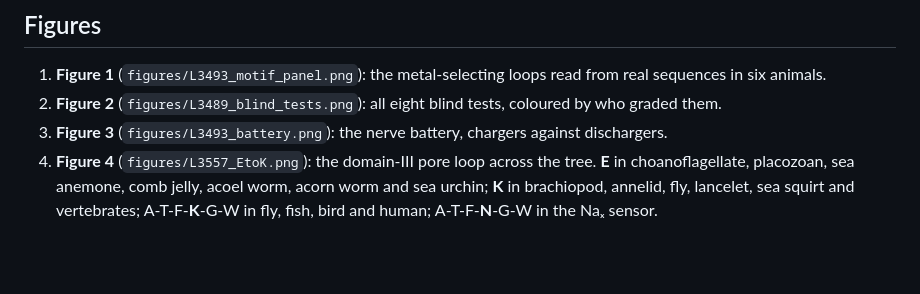
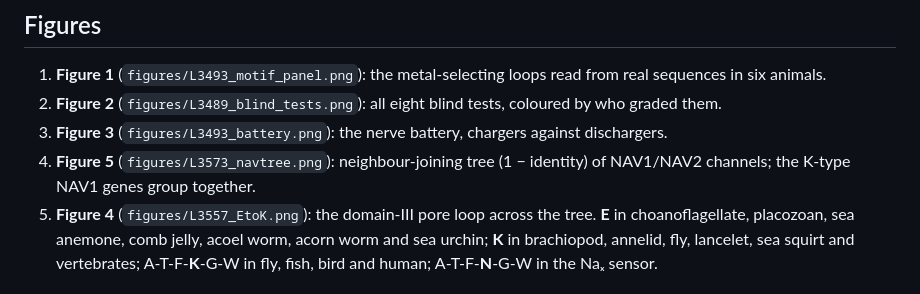
Before and after one commit to xNOMEREMORTALx/dcf-math, a Markdown page: notes/Manuscript_nerve_metals_draft_v0.11.md, the part around the change. GitHub-like rendering; blank space fills up the shorter version.

Commit message:
L3573: Figure 5 (NAV tree); phone 6.13 with aligner menu 35; report
Co-Authored-By: Claude Opus 5.5 <noreply@anthropic.com>
Claude-Session: https://claude.ai/code/session_013k2UkikBS5k2ShvBZK5sAA

```diff
--- a/notes/Manuscript_nerve_metals_draft_v0.11.md
+++ b/notes/Manuscript_nerve_metals_draft_v0.11.md
@@ -144,6 +144,7 @@ We wrote transparent, label-free rules that read these loops from protein or mRN
 1. **Figure 1** (`figures/L3493_motif_panel.png`): the metal-selecting loops read from real sequences in six animals.
 2. **Figure 2** (`figures/L3489_blind_tests.png`): all eight blind tests, coloured by who graded them.
 3. **Figure 3** (`figures/L3493_battery.png`): the nerve battery, chargers against dischargers.
+5. **Figure 5** (`figures/L3573_navtree.png`): neighbour-joining tree (1 − identity) of NAV1/NAV2 channels; the K-type NAV1 genes group together.
 4. **Figure 4** (`figures/L3557_EtoK.png`): the domain-III pore loop across the tree. **E** in choanoflagellate, placozoan, sea anemone, comb jelly, acoel worm, acorn worm and sea urchin; **K** in brachiopod, annelid, fly, lancelet, sea squirt and vertebrates; A-T-F-**K**-G-W in fly, fish, bird and human; A-T-F-**N**-G-W in the Naₓ sensor.
 
 ## 5. Data and code availability
```
Also changed, not shown: rounds/L3573_report.md (added, +37 -0 lines), figures/L3573_navtree.png (added), 5 other files.
